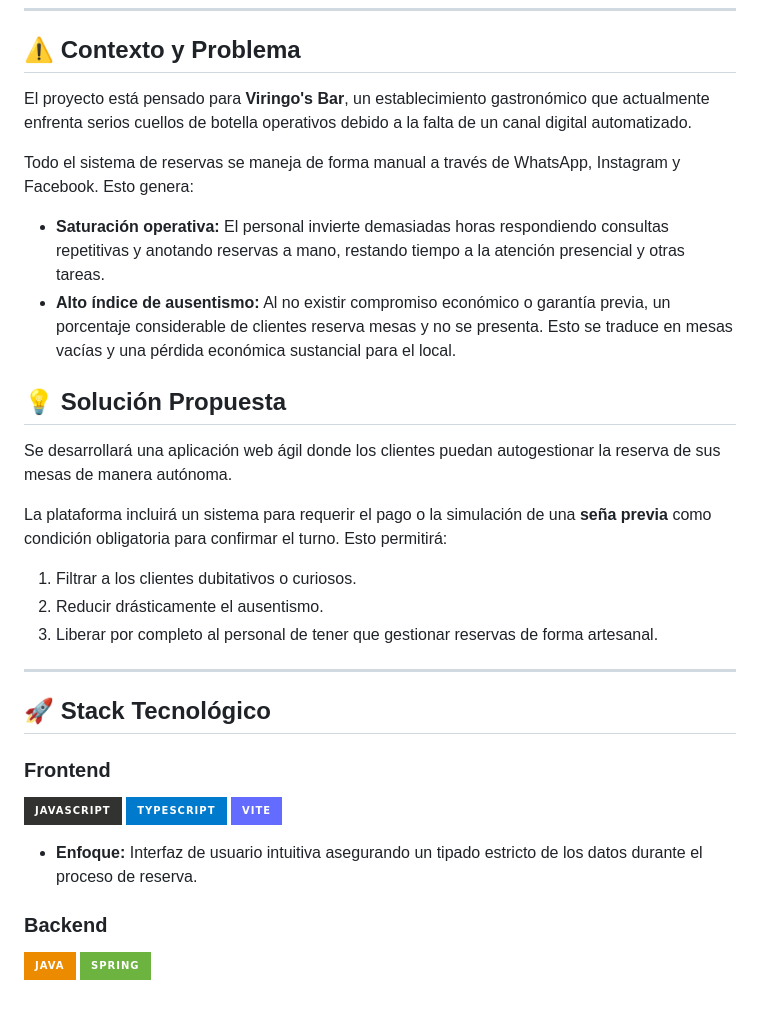
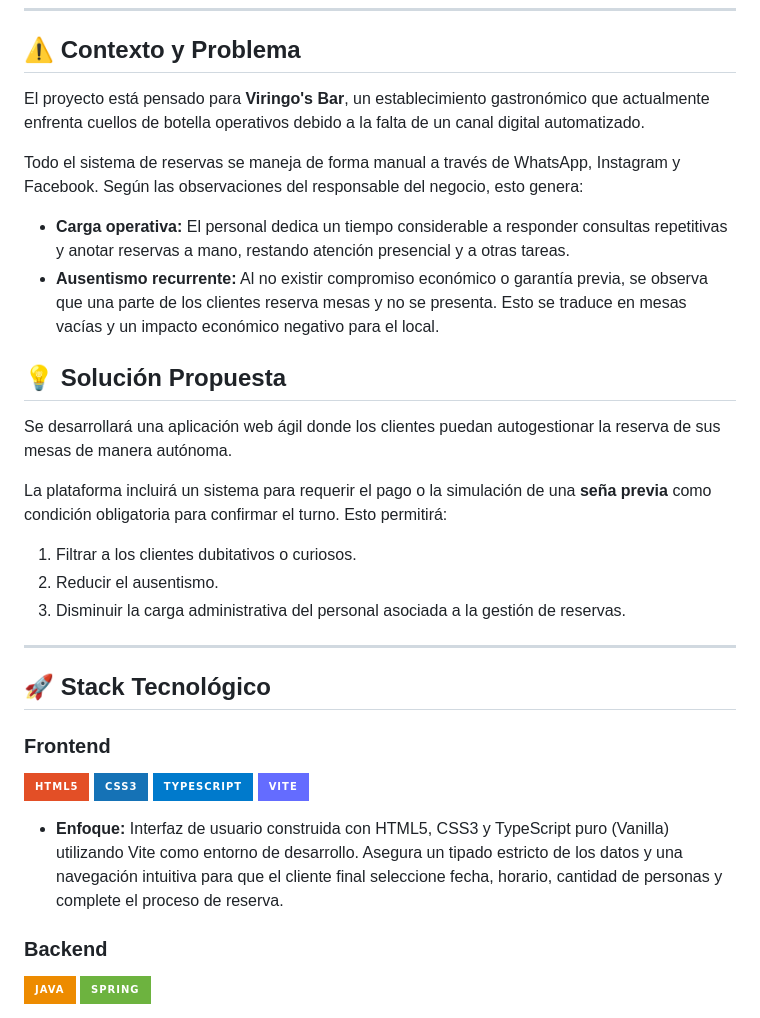
Before and after one commit to codewtato/viringos-bar-web, a Markdown page: README.md, the part around the change. GitHub-like rendering; badges without logos.

Commit message:
se ajustó el stack del frontend

```diff
--- a/README.md
+++ b/README.md
@@ -26,29 +26,30 @@
 ---
 
 ## ⚠️ Contexto y Problema
-El proyecto está pensado para **Viringo's Bar**, un establecimiento gastronómico que actualmente enfrenta serios cuellos de botella operativos debido a la falta de un canal digital automatizado.
+El proyecto está pensado para **Viringo's Bar**, un establecimiento gastronómico que actualmente enfrenta cuellos de botella operativos debido a la falta de un canal digital automatizado.
 
-Todo el sistema de reservas se maneja de forma manual a través de WhatsApp, Instagram y Facebook. Esto genera:
-- **Saturación operativa:** El personal invierte demasiadas horas respondiendo consultas repetitivas y anotando reservas a mano, restando tiempo a la atención presencial y otras tareas.
-- **Alto índice de ausentismo:** Al no existir compromiso económico o garantía previa, un porcentaje considerable de clientes reserva mesas y no se presenta. Esto se traduce en mesas vacías y una pérdida económica sustancial para el local.
+Todo el sistema de reservas se maneja de forma manual a través de WhatsApp, Instagram y Facebook. Según las observaciones del responsable del negocio, esto genera:
+- **Carga operativa:** El personal dedica un tiempo considerable a responder consultas repetitivas y anotar reservas a mano, restando atención presencial y a otras tareas.
+- **Ausentismo recurrente:** Al no existir compromiso económico o garantía previa, se observa que una parte de los clientes reserva mesas y no se presenta. Esto se traduce en mesas vacías y un impacto económico negativo para el local.
 
 ## 💡 Solución Propuesta
 Se desarrollará una aplicación web ágil donde los clientes puedan autogestionar la reserva de sus mesas de manera autónoma.
 
 La plataforma incluirá un sistema para requerir el pago o la simulación de una **seña previa** como condición obligatoria para confirmar el turno. Esto permitirá:
 1. Filtrar a los clientes dubitativos o curiosos.
-2. Reducir drásticamente el ausentismo.
-3. Liberar por completo al personal de tener que gestionar reservas de forma artesanal.
+2. Reducir el ausentismo.
+3. Disminuir la carga administrativa del personal asociada a la gestión de reservas.
 
 ---
 
 ## 🚀 Stack Tecnológico
 
 ### Frontend
-![JavaScript](https://img.shields.io/badge/javascript-%23323330.svg?style=for-the-badge&logo=javascript&logoColor=%23F7DF1E)
+![HTML5](https://img.shields.io/badge/html5-%23E34F26.svg?style=for-the-badge&logo=html5&logoColor=white)
+![CSS3](https://img.shields.io/badge/css3-%231572B6.svg?style=for-the-badge&logo=css3&logoColor=white)
 ![TypeScript](https://img.shields.io/badge/typescript-%23007ACC.svg?style=for-the-badge&logo=typescript&logoColor=white)
 ![Vite](https://img.shields.io/badge/vite-%23646CFF.svg?style=for-the-badge&logo=vite&logoColor=white)
-- **Enfoque:** Interfaz de usuario intuitiva asegurando un tipado estricto de los datos durante el proceso de reserva.
+- **Enfoque:** Interfaz de usuario construida con HTML5, CSS3 y TypeScript puro (Vanilla) utilizando Vite como entorno de desarrollo. Asegura un tipado estricto de los datos y una navegación intuitiva para que el cliente final seleccione fecha, horario, cantidad de personas y complete el proceso de reserva.
 
 ### Backend
 ![Java](https://img.shields.io/badge/java-%23ED8B00.svg?style=for-the-badge&logo=openjdk&logoColor=white)
```
